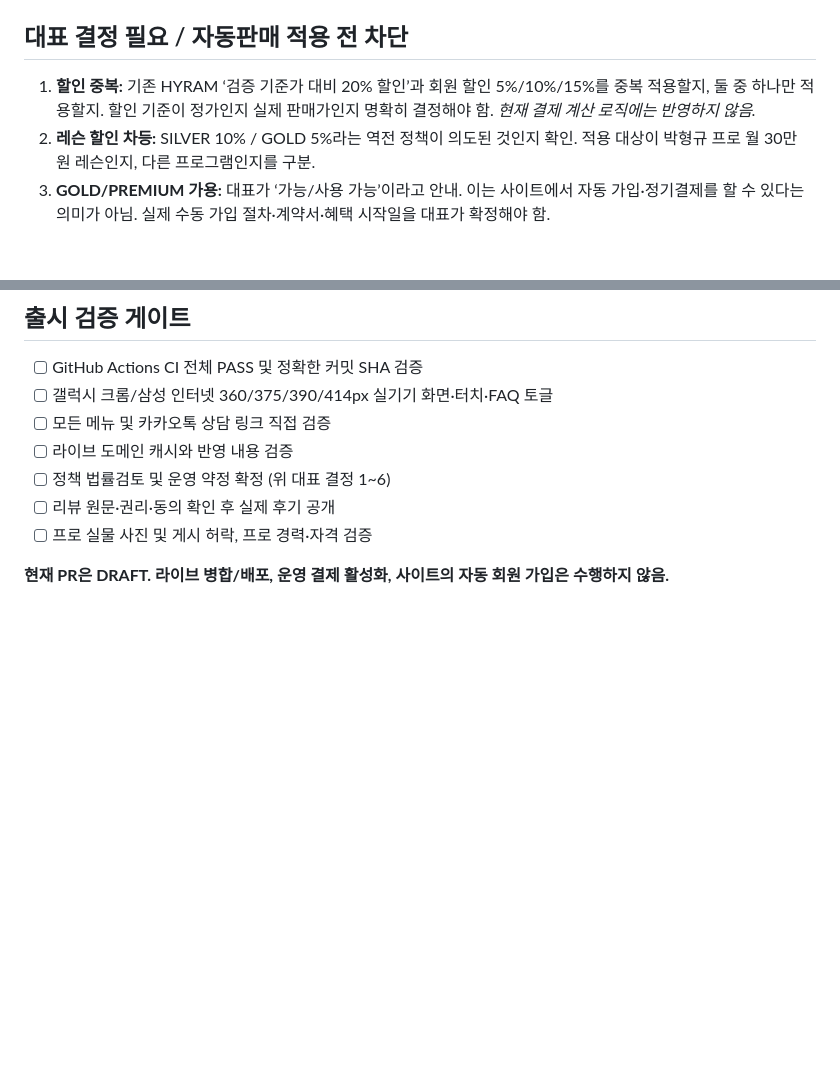
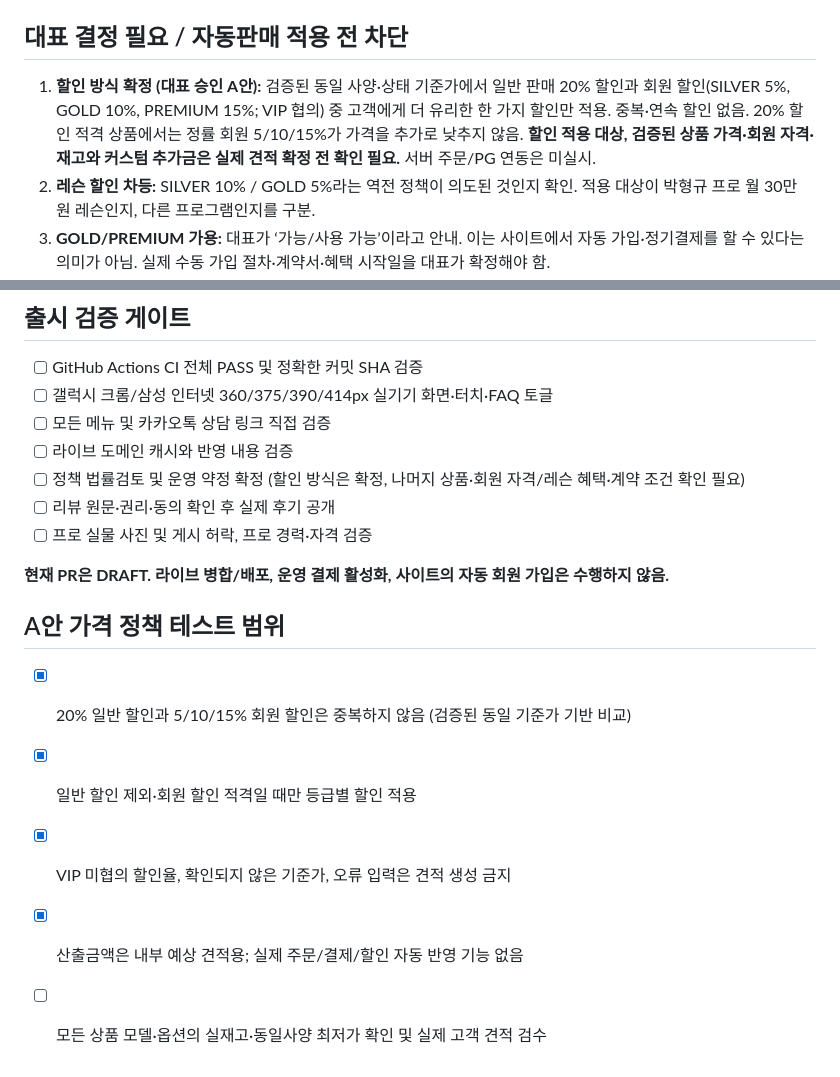
Before and after one commit to triple0516-spec/hyram-golf-site-, a Markdown page: docs/FAQ_MEMBERSHIP_RELEASE_GATE_20261021.md, 2 parts joined by grey strips. Rendered like a GitHub page; blank space fills up the shorter version.

Commit message:
Align docs/FAQ_MEMBERSHIP_RELEASE_GATE_20261021.md with approved best-single-discount policy A

```diff
--- a/docs/FAQ_MEMBERSHIP_RELEASE_GATE_20261021.md
+++ b/docs/FAQ_MEMBERSHIP_RELEASE_GATE_20261021.md
@@ -8,7 +8,7 @@
 - `docs/CUSTOMER_REVIEW_INTAKE_20261021.md`: 동의 기반 후기 양식 (실제 고객 후기 아님)
 
 ## 대표 결정 필요 / 자동판매 적용 전 차단
-1. **할인 중복:** 기존 HYRAM ‘검증 기준가 대비 20% 할인’과 회원 할인 5%/10%/15%를 중복 적용할지, 둘 중 하나만 적용할지. 할인 기준이 정가인지 실제 판매가인지 명확히 결정해야 함. *현재 결제 계산 로직에는 반영하지 않음.*
+1. **할인 방식 확정 (대표 승인 A안):** 검증된 동일 사양·상태 기준가에서 일반 판매 20% 할인과 회원 할인(SILVER 5%, GOLD 10%, PREMIUM 15%; VIP 협의) 중 고객에게 더 유리한 한 가지 할인만 적용. 중복·연속 할인 없음. 20% 할인 적격 상품에서는 정률 회원 5/10/15%가 가격을 추가로 낮추지 않음. **할인 적용 대상, 검증된 상품 가격·회원 자격·재고와 커스텀 추가금은 실제 견적 확정 전 확인 필요.** 서버 주문/PG 연동은 미실시.
 2. **레슨 할인 차등:** SILVER 10% / GOLD 5%라는 역전 정책이 의도된 것인지 확인. 적용 대상이 박형규 프로 월 30만 원 레슨인지, 다른 프로그램인지를 구분.
 3. **GOLD/PREMIUM 가용:** 대표가 ‘가능/사용 가능’이라고 안내. 이는 사이트에서 자동 가입·정기결제를 할 수 있다는 의미가 아님. 실제 수동 가입 절차·계약서·혜택 시작일을 대표가 확정해야 함.
 4. **VIP 무제한 점검:** 점검 종류, 정상 범위, 예약·영업시간, 소모품·공임 유료 여부, 이용 기준 및 과도 사용 제한을 계약서로 확정해야 함.
@@ -28,8 +28,15 @@
 - [ ] 갤럭시 크롬/삼성 인터넷 360/375/390/414px 실기기 화면·터치·FAQ 토글
 - [ ] 모든 메뉴 및 카카오톡 상담 링크 직접 검증
 - [ ] 라이브 도메인 캐시와 반영 내용 검증
-- [ ] 정책 법률검토 및 운영 약정 확정 (위 대표 결정 1~6)
+- [ ] 정책 법률검토 및 운영 약정 확정 (할인 방식은 확정, 나머지 상품·회원 자격/레슨 혜택·계약 조건 확인 필요)
 - [ ] 리뷰 원문·권리·동의 확인 후 실제 후기 공개
 - [ ] 프로 실물 사진 및 게시 허락, 프로 경력·자격 검증
 
 **현재 PR은 DRAFT. 라이브 병합/배포, 운영 결제 활성화, 사이트의 자동 회원 가입은 수행하지 않음.**
+
+## A안 가격 정책 테스트 범위
+- [x] 20% 일반 할인과 5/10/15% 회원 할인은 중복하지 않음 (검증된 동일 기준가 기반 비교)
+- [x] 일반 할인 제외·회원 할인 적격일 때만 등급별 할인 적용
+- [x] VIP 미협의 할인율, 확인되지 않은 기준가, 오류 입력은 견적 생성 금지
+- [x] 산출금액은 내부 예상 견적용; 실제 주문/결제/할인 자동 반영 기능 없음
+- [ ] 모든 상품 모델·옵션의 실재고·동일사양 최저가 확인 및 실제 고객 견적 검수
```
